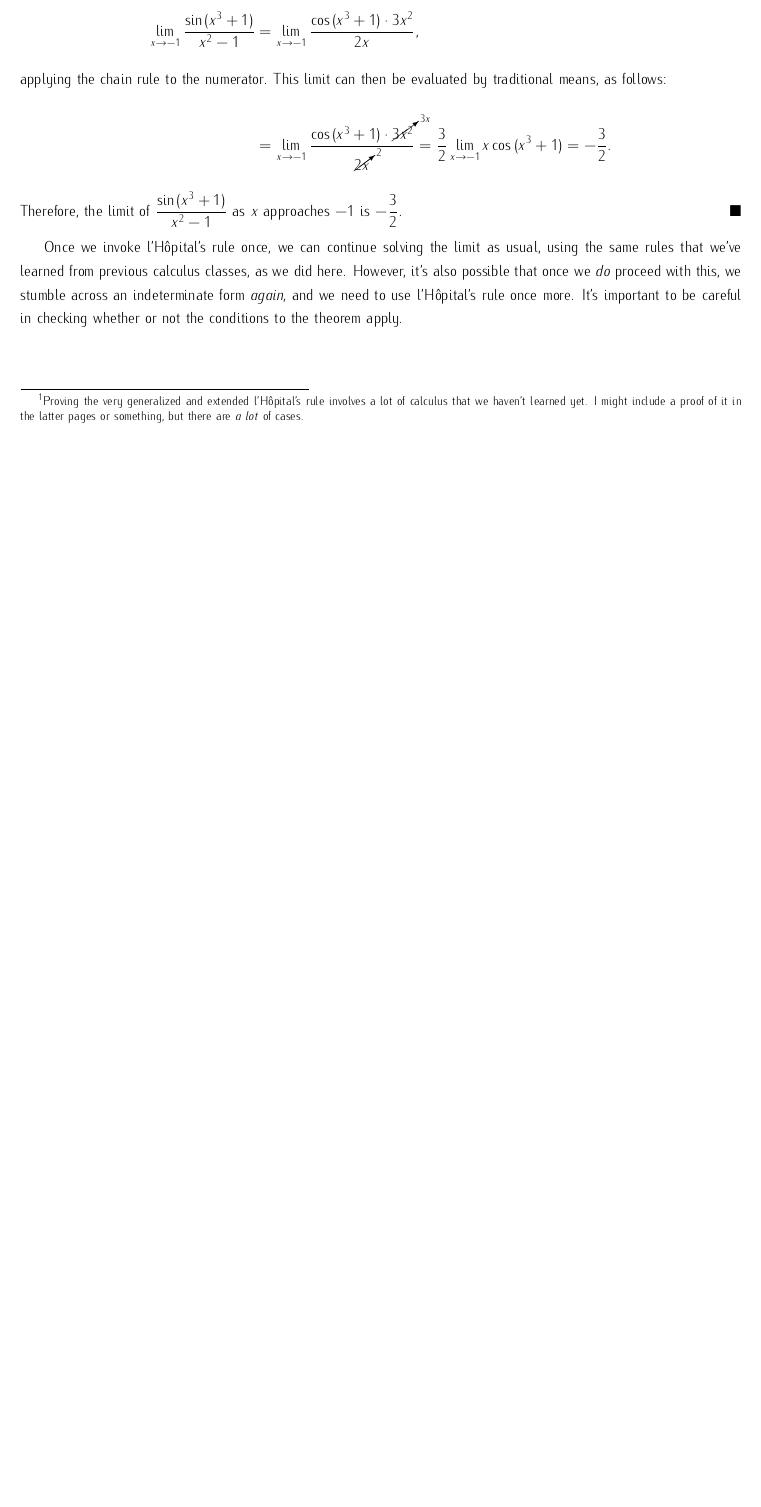
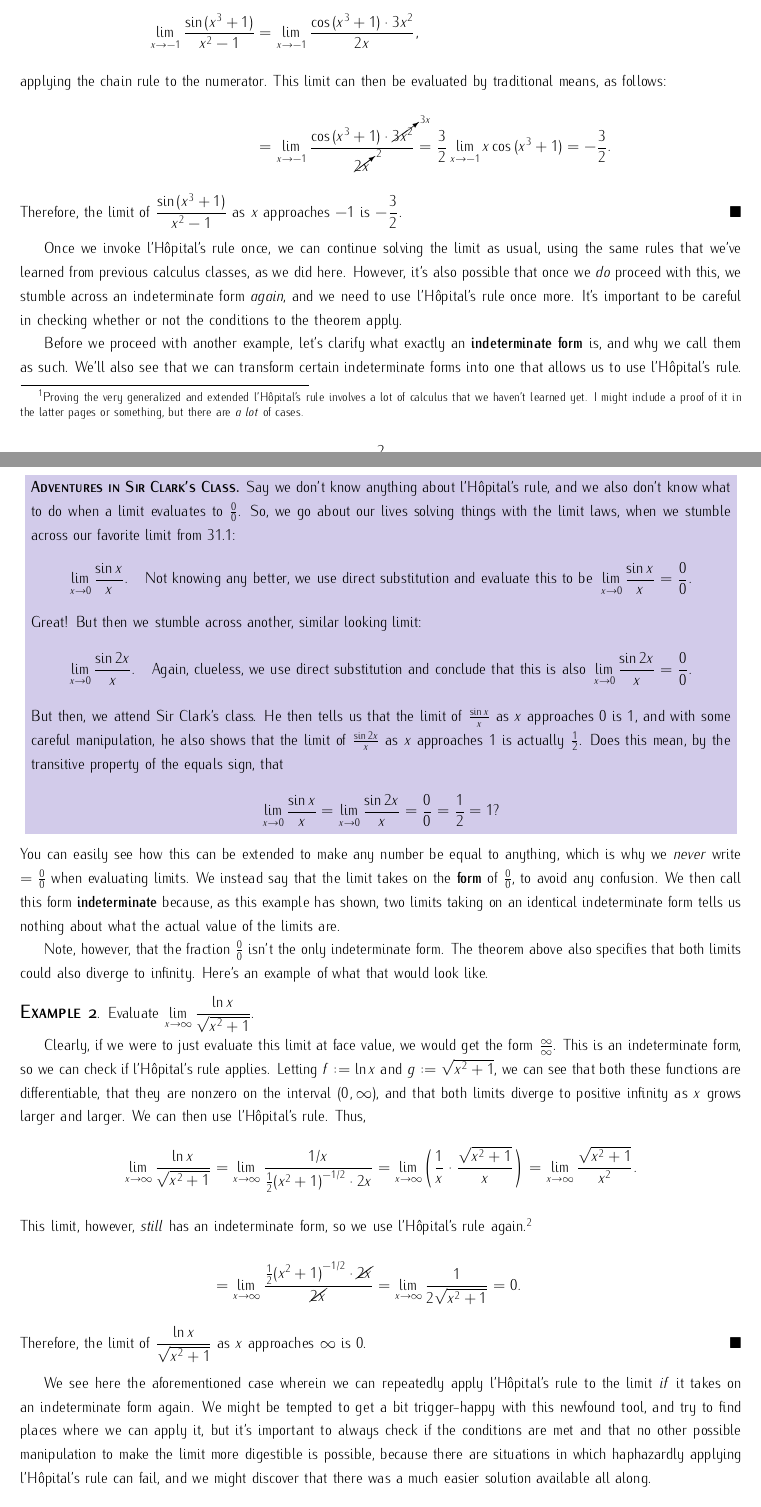
Before and after one commit to irishcreamcb/31.3-lec-notes, a LaTeX book (31.3-lec-notes.tex, which reads chapter1.tex): part of page 2 of 3 before the commit and two parts of pages 2 and 3 of 4 after it, the two joined at a grey line, cut so that both start at the same text, the shorter picture padded with empty space. The pictures show the PDF file 31.3-lec-notes.pdf that the author committed with the source.

Commit message:
worked on chapter1

```diff
--- a/chapter1.tex
+++ b/chapter1.tex
@@ -60,11 +60,54 @@ approaches either positive or negative infinity.\par
 Once we invoke \lh's rule once, we can continue solving the limit as usual, using the same rules that we've learned from previous calculus classes, as we did here. However, it's also
 possible that once we \textit{do} proceed with this, we stumble across an indeterminate form \textit{again}, and we need to use \lh's rule once more. It's important to be
 careful in checking whether or not the conditions to the theorem apply.\par
-Before we proceed with another example, let's take some time to clarify what exactly an indeterminate form is, and why we call them as such. Later, we'll also see that we can transform certain indeterminate forms
-into ones that allow us to use \lh's rule even when the original expression isn't a quotient.
+Before we proceed with another example, let's clarify what exactly an \textbf{indeterminate form} is, and why we call them as such. We'll also see that we can transform certain indeterminate forms
+into one that allows us to use \lh's rule.
 \begin{center}
-    \colorbox{CornflowerBlue!20}{\begin{minipage}{0.97\textwidth}
-        Say we don't know anything about \lh's rule, and we also don't know that the
+    \colorbox{Periwinkle!30}{\begin{minipage}{0.97\textwidth}
+        \textbf{\scshape{Adventures in Sir Clark's Class.}} Say we don't know anything about \lh's rule, and we also don't know what to do when a limit evaluates to \(\frac{0}{0}\). So, we go about our lives solving things
+        with the limit laws, when we stumble across our favorite limit from 31.1:\[
+            \lim_{x\to 0} \frac{\sin x}{x}.\quad\text{Not knowing any better, we use direct substitution and evaluate this to be}~\lim_{x\to 0} \frac{\sin x}{x} = \frac{0}{0}.
+        \] Great! But then we stumble across another, similar looking limit:\[
+            \lim_{x\to 0} \frac{\sin 2x}{x}.\quad\text{Again, clueless, we use direct substitution and conclude that this is also}~ \lim_{x\to 0} \frac{\sin 2x}{x} = \frac{0}{0}.
+        \] But then, we attend Sir Clark's class. He then tells us
+        that the limit of \(\frac{\sin x}{x}\) as \(x\) approaches 0 is 1, and with some careful manipulation, he also shows that the limit of \(\frac{\sin 2x}{x}\) as \(x\) approaches 1
+        is actually \(\frac{1}{2}\). Does this mean, by the transitive property of the equals sign, that\[
+            \lim_{x\to 0} \frac{\sin x}{x} =\lim_{x\to 0} \frac{\sin 2x}{x} = \frac{0}{0} = \frac{1}{2} = 1?
+        \]
     \end{minipage}}
 \end{center}
+You can easily see how this can be extended to make any number be equal to anything, which is why we \textit{never} write \(= \frac{0}{0}\) when evaluating limits. We instead
+say that the limit takes on the \textbf{form} of \(\frac{0}{0}\), to avoid any confusion. We then call this form \textbf{indeterminate} because, as this example has shown,
+two limits taking on an identical indeterminate form tells us nothing about what the actual value of the limits are.\par
+Note, however, that the fraction \(\frac{0}{0}\) isn't the only indeterminate form. The theorem above also specifies that both limits could also diverge to infinity. Here's an example of what that
+would look like.
+\begin{example}
+    Evaluate \(\displaystyle\lim_{x\to \infty}\frac{\ln x}{\sqrt{x^2 + 1}}\).\par\vspace{3pt}
+    Clearly, if we were to just evaluate this limit at face value, we would get the form \(\frac{\infty}{\infty}\). This is an indeterminate form, so we can check
+    if \lh's rule applies. Letting \(f \defeq \ln x\) and \(g \defeq \sqrt{x^2 + 1}\), we can see that both these functions are differentiable, that they are nonzero
+    on the interval \((0, \infty)\), and that both limits diverge to positive infinity as \(x\) grows larger and larger. We can then use \lh's rule. Thus,\begin{align*}
+        \lim_{x\to \infty}\frac{\ln x}{\sqrt{x^2 + 1}} &= \lim_{x\to \infty} \frac{1/x}{\frac{1}{2}{(x^2 + 1)}^{-1/2} \cdot 2x} = \lim_{x\to\infty} \biggl( \frac{1}{x} \cdot \frac{\sqrt{x^2 + 1}}{x} \biggr) = \lim_{x\to\infty} \frac{\sqrt{x^2 +1}}{x^2}.\\
+        \intertext{This limit, however, \textit{still} has an indeterminate form, so we use \lh's rule again.\footnotemark}
+        &= \lim_{x\to\infty} \frac{\frac{1}{2}{(x^2 + 1)}^{-1/2} \cdot \cancel{2x}}{\cancel{2x}} = \lim_{x\to\infty}\frac{1}{2\sqrt{x^2 +1}} = 0.
+    \end{align*}
+    Therefore, the limit of \(\dfrac{\ln x}{\sqrt{x^2 + 1}}\) as \(x\) approaches \(\infty\) is 0.
+\end{example}
+\footnotetext{We omit the usual checks here, but it's straightforward to verify for yourself that the conditions are met.}
+We see here the aforementioned case wherein we can repeatedly apply \lh's rule to the limit \textit{if} it takes on an indeterminate form again.
+We might be tempted to get a bit trigger-happy with this newfound tool, and try to find places where we can apply it, but it's important to always check
+if the conditions are met and that no other possible manipulation to make the limit more digestible is possible, because there are situations in which haphazardly applying \lh's rule can fail, and
+we might discover that there was a much easier solution available all along.
+\begin{example}
+    Evaluate \(\displaystyle\lim_{x\to -\infty}\frac{x + \sin x}{2x}\).\par\vspace{2pt}
+    If we were to blindly attempt \lh's rule here (because direct substitution yields \(\frac{-\infty}{-\infty}\)), we would then get\begin{align*}
+        \lim_{x\to -\infty}\frac{x + \sin x}{2x} &= \lim_{x\to -\infty} \frac{1 + \cos x}{2}, \\
+        \intertext{which does not exist. This is then in violation of the last part of \lh's rule, which stipulates that the limit after differentiating
+        the numerator and the denominator must exist for the theorem to apply. But, notice that}
+        \lim_{x\to -\infty}\frac{x + \sin x}{2x} &= \lim_{x\to -\infty} \biggl( \frac{x}{2x} + \frac{\sin x}{2x}\biggr) = \lim_{x\to -\infty} \biggl( \frac{1}{2} + \frac{\sin x}{2x}\biggr) \\
+        &= \frac{1}{2} + \lim_{x\to -\infty} \frac{\sin x}{2x}. \\
+        \intertext{We can solve this limit by the squeeze theorem (check this for yourself!), which evaluates to 0, so}
+        &= \frac{1}{2} + 0 = \frac{1}{2}.
+    \end{align*}
+    Therefore, the limit of \(\dfrac{x + \sin x}{2x}\) as \(x\) approaches \(-\infty\) is \(\dfrac{1}{2}\).
+\end{example}
 \section{Improper integrals}
```
Also changed, not shown: 31.3-lec-notes.pdf, chapter1.tex (4 more changed lines), 6 other files.
